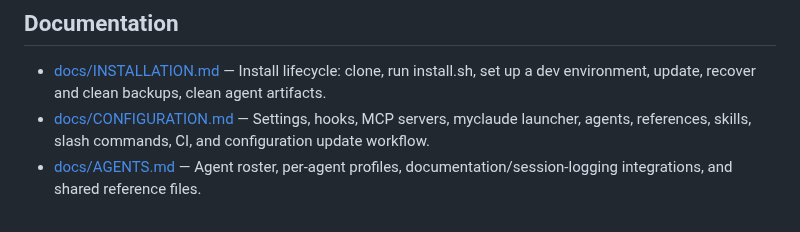
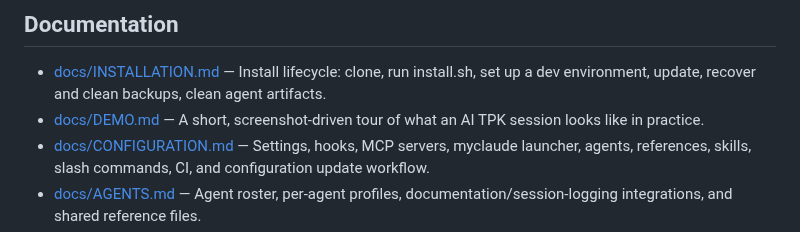
Before and after one commit to alkofu/ai-tpk, a Markdown page: README.md, the part around the change. GitHub-like rendering.

```diff
--- a/README.md
+++ b/README.md
@@ -30,6 +30,7 @@ When modifying agents, skills, commands, hooks, references, CLAUDE.md, or settin
 ## Documentation
 
 - [docs/INSTALLATION.md](/docs/INSTALLATION.md) — Install lifecycle: clone, run install.sh, set up a dev environment, update, recover and clean backups, clean agent artifacts.
+- [docs/DEMO.md](/docs/DEMO.md) — A short, screenshot-driven tour of what an AI TPK session looks like in practice.
 - [docs/CONFIGURATION.md](/docs/CONFIGURATION.md) — Settings, hooks, MCP servers, myclaude launcher, agents, references, skills, slash commands, CI, and configuration update workflow.
 - [docs/AGENTS.md](/docs/AGENTS.md) — Agent roster, per-agent profiles, documentation/session-logging integrations, and shared reference files.
 - [docs/WORKFLOW_ENTRY_POINTS.md](/docs/WORKFLOW_ENTRY_POINTS.md) — Investigative vs. constructive task routing.
```
Also changed, not shown: docs/DEMO.md (added, +38 -0 lines), docs/images/agent-orchestration-loop.png (added), docs/images/execution-summary.png (added).
